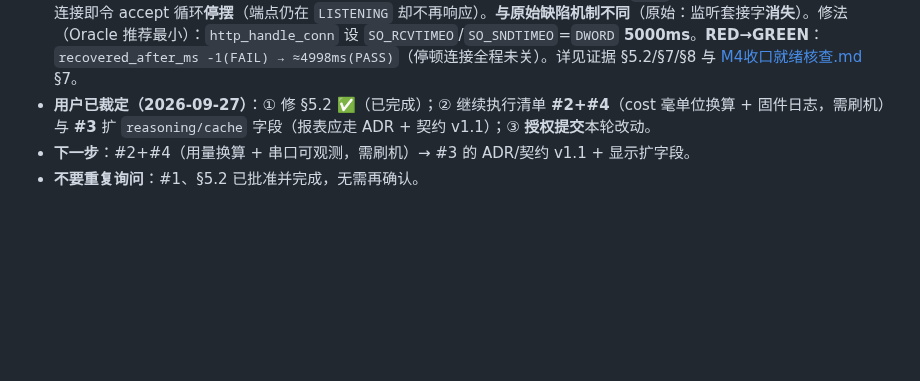
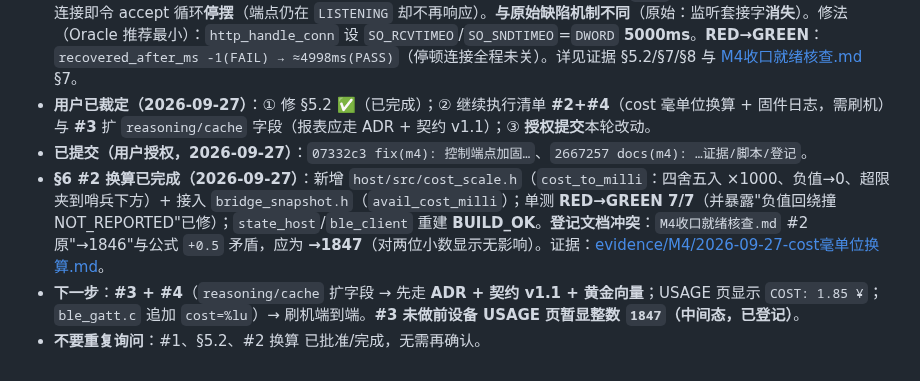
Before and after one commit to whoisjackchao-dot/esp32-s3-m5, a Markdown page: StickS3_OpenCode_文档索引.md, the part around the change. Drawn GitHub-style; blank space fills up the shorter version.

Commit message:
docs(m4): 记录 #2 cost 毫单位换算证据与文档同步
- 新增 evidence/M4/2026-09-27-cost毫单位换算.md
- M4收口就绪核查.md #2 行标 🟡 + §7; 文档索引 #2 状态/下一步/已提交
- 登记文档冲突(示例 1846 vs 四舍五入 1847; 对两位小数显示无影响)

```diff
--- a/StickS3_OpenCode_文档索引.md
+++ b/StickS3_OpenCode_文档索引.md
@@ -472,5 +472,7 @@ Q04 判据 **BLOCKED**（详见契约 §8）。本轮**未**产生任何真实 A
 - **独立复核（Oracle，只读）已采纳 1 处修正**：`WSAENETDOWN` 由"瞬时"改为**致命**（否则 Winsock 栈已死时会 ~20 Hz 永久重试+刷日志且端点静默不可用）；补断言 RED→GREEN（**8/8**）。并核对测试常量均为 `WSAE*`（非 errno.h）——复核所提"可能误用 errno 常量"隐患不成立。
 - **新发现（独立缺口）——✅ 已修复（2026-09-27，用户确认）**：端点**单线程 + 阻塞 `recv`（无超时）**——一条"连上不发"的连接即令 accept 循环**停摆**（端点仍在 `LISTENING` 却不再响应）。**与原始缺陷机制不同**（原始：监听套接字**消失**）。修法（Oracle 推荐最小）：`http_handle_conn` 设 `SO_RCVTIMEO`/`SO_SNDTIMEO`=`DWORD` **5000ms**。**RED→GREEN**：`recovered_after_ms -1(FAIL) → ≈4998ms(PASS)`（停顿连接全程未关）。详见证据 §5.2/§7/§8 与 [M4收口就绪核查.md](./M4收口就绪核查.md) §7。
 - **用户已裁定（2026-09-27）**：① 修 §5.2 ✅（已完成）；② 继续执行清单 **#2+#4**（cost 毫单位换算 + 固件日志，需刷机）与 **#3** 扩 `reasoning/cache` 字段（报表应走 ADR + 契约 v1.1）；③ **授权提交**本轮改动。
-- **下一步**：#2+#4（用量换算 + 串口可观测，需刷机）→ #3 的 ADR/契约 v1.1 + 显示扩字段。
-- **不要重复询问**：#1、§5.2 已批准并完成，无需再确认。
+- **已提交（用户授权，2026-09-27）**：`07332c3 fix(m4): 控制端点加固…`、`2667257 docs(m4): …证据/脚本/登记`。
+- **§6 #2 换算已完成（2026-09-27）**：新增 `host/src/cost_scale.h`（`cost_to_milli`：四舍五入 ×1000、负值→0、超限夹到哨兵下方）+ 接入 `bridge_snapshot.h`（`avail_cost_milli`）；单测 **RED→GREEN 7/7**（并暴露"负值回绕撞 NOT_REPORTED"已修）；`state_host`/`ble_client` 重建 **BUILD_OK**。**登记文档冲突**：`M4收口就绪核查.md` #2 原"→1846"与公式 `+0.5` 矛盾，应为 **→1847**（对两位小数显示无影响）。证据：[evidence/M4/2026-09-27-cost毫单位换算.md](./evidence/M4/2026-09-27-cost毫单位换算.md)。
+- **下一步**：**#3 + #4**（`reasoning/cache` 扩字段 → 先走 **ADR + 契约 v1.1 + 黄金向量**；USAGE 页显示 `COST: 1.85 ¥`；`ble_gatt.c` 追加 `cost=%lu`）→ 刷机端到端。**#3 未做前设备 USAGE 页暂显整数 `1847`（中间态，已登记）**。
+- **不要重复询问**：#1、§5.2、#2 换算 已批准/完成，无需再确认。
```
Also changed, not shown: M4收口就绪核查.md (+2 -2 lines), evidence/M4/2026-09-27-cost毫单位换算.md (added, +38 -0 lines).
